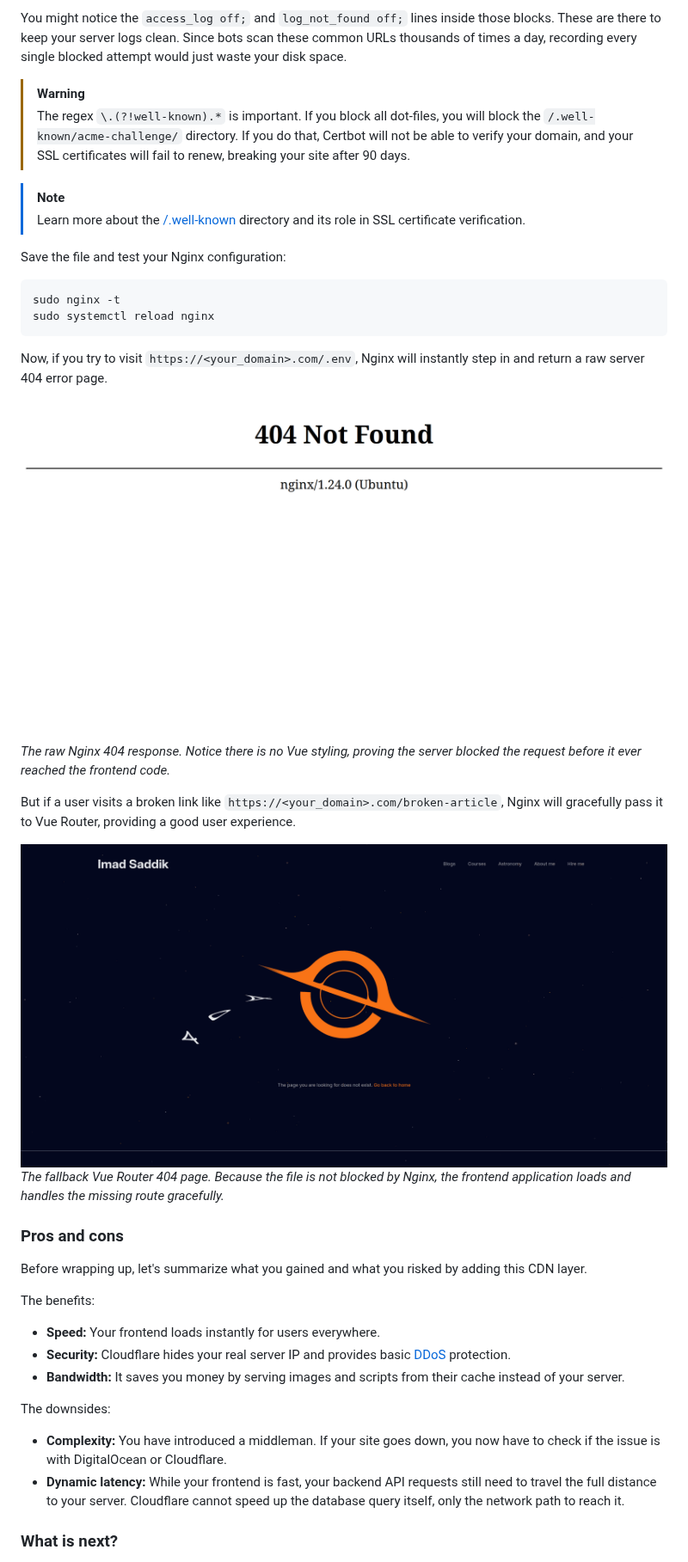
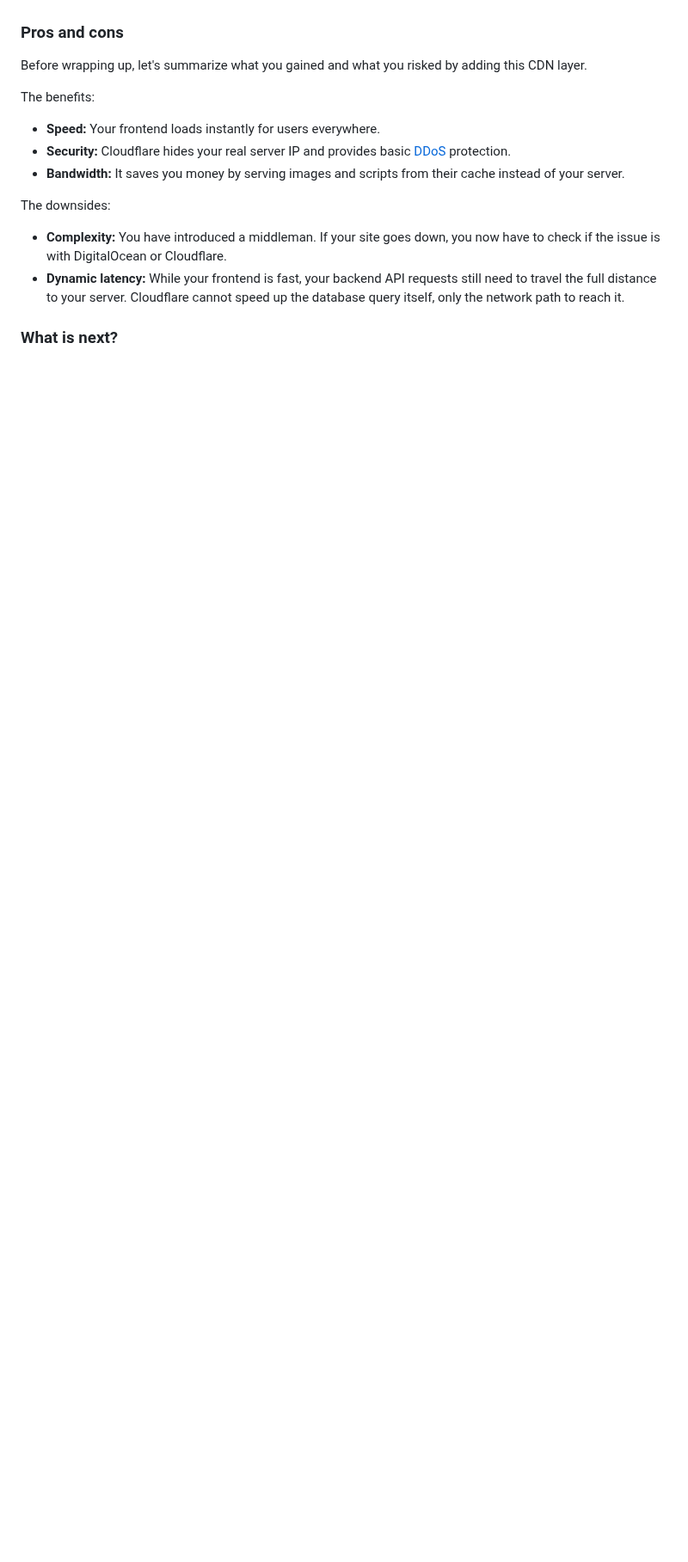
Before and after one commit to miraclaers/full-stack, a Markdown page: book/04_global-delivery-security.md, the part around one of its changes. Shown at 86% size. GitHub-like rendering; blank space fills up the shorter version.

````diff
--- a/book/04_global-delivery-security.md
+++ b/book/04_global-delivery-security.md
@@ -613,28 +583,3 @@ location ~* \.(php|pl|py|jsp|asp|sh|cgi|bak|old|sql|conf|ini|zip|tar|gz)$|/(wp-a
-You might notice the `access_log off;` and `log_not_found off;` lines inside those blocks. These are there to keep your server logs clean. Since bots scan these common URLs thousands of times a day, recording every single blocked attempt would just waste your disk space.
-
-> [!WARNING]
-> The regex `\.(?!well-known).*` is important. If you block all dot-files, you will block the `/.well-known/acme-challenge/` directory. If you do that, Certbot will not be able to verify your domain, and your SSL certificates will fail to renew, breaking your site after 90 days.
-
-> [!NOTE]
-> Learn more about the [/.well-known](https://en.wikipedia.org/wiki/Well-known_URI) directory and its role in SSL certificate verification.
-
-Save the file and test your Nginx configuration:
-
-```bash
-sudo nginx -t
-sudo systemctl reload nginx
-```
-
-Now, if you try to visit `https://<your_domain>.com/.env`, Nginx will instantly step in and return a raw server 404 error page.
-
-![An illustration showing the raw 404 error page when trying to access a blocked file](./images/4_2_14_blocked_file_404.png)
-_The raw Nginx 404 response. Notice there is no Vue styling, proving the server blocked the request before it ever reached the frontend code._
-
-But if a user visits a broken link like `https://<your_domain>.com/broken-article`, Nginx will gracefully pass it to Vue Router, providing a good user experience.
-
-![An illustration showing the Vue Router 404 page when visiting a non-existent route](./images/4_2_15_vue_router_404.png)
-_The fallback Vue Router 404 page. Because the file is not blocked by Nginx, the frontend application loads and handles the missing route gracefully._
-
 ### Pros and cons
 
 Before wrapping up, let's summarize what you gained and what you risked by adding this CDN layer.
````
Also changed, not shown: other parts of book/04_global-delivery-security.md (+1 -31 lines), book/images/99-4_2_14_blocked_file_404.png (renamed from book/images/4_2_14_blocked_file_404.png), book/images/99-4_2_15_vue_router_404.png (renamed from book/images/4_2_15_vue_router_404.png).
